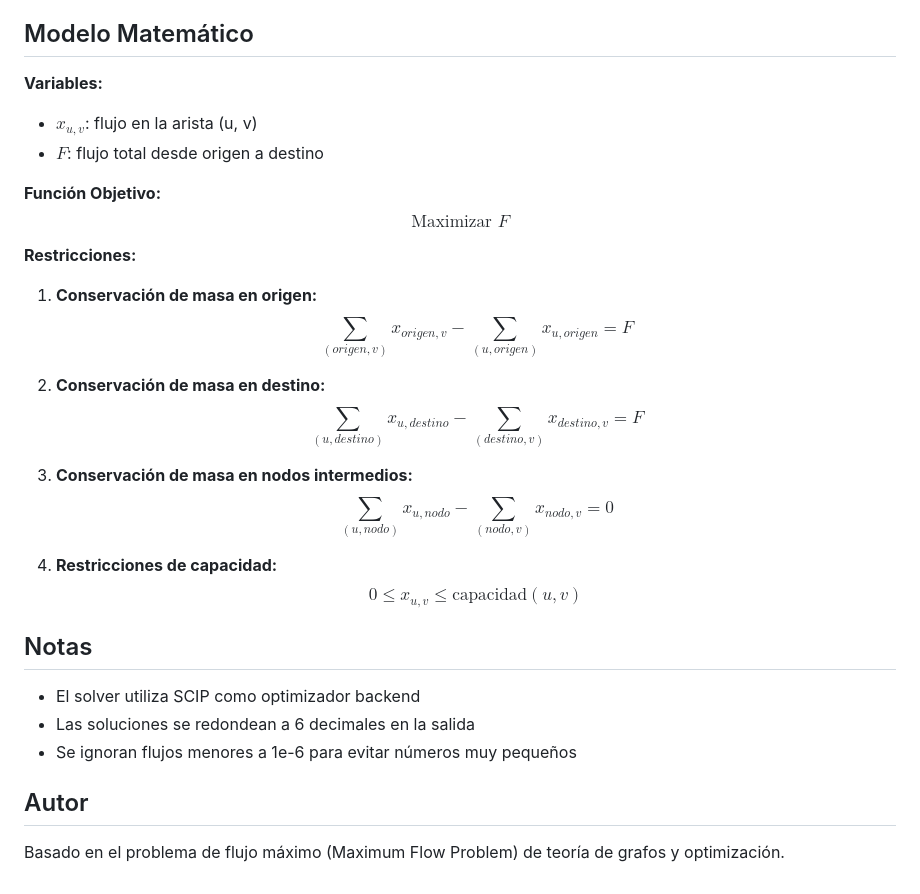
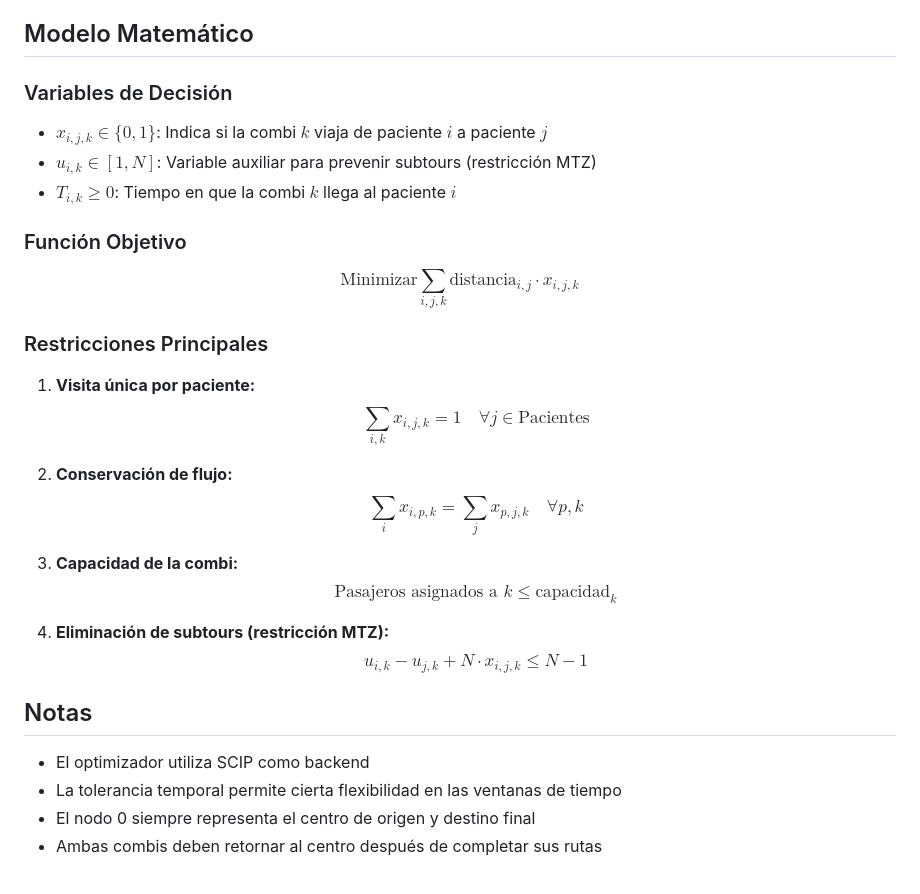
Before and after one commit to pablotrrs/tp-myo-2026-s1, a Markdown page: README.md, the part around one of its changes. GitHub-like rendering.

```diff
--- a/README.md
+++ b/README.md
@@ -127,33 +119,33 @@ Imprime los resultados de forma legible.
 
 ## Modelo Matemático
 
-**Variables:**
-- $x_{u,v}$: flujo en la arista (u, v)
-- $F$: flujo total desde origen a destino
+### Variables de Decisión
 
-**Función Objetivo:**
-$$\text{Maximizar } F$$
+- $x_{i,j,k} \in \{0,1\}$: Indica si la combi $k$ viaja de paciente $i$ a paciente $j$
+- $u_{i,k} \in [1, N]$: Variable auxiliar para prevenir subtours (restricción MTZ)
+- $T_{i,k} \geq 0$: Tiempo en que la combi $k$ llega al paciente $i$
 
-**Restricciones:**
+### Función Objetivo
 
-1. **Conservación de masa en origen:**
-   $$\sum_{(origen, v)} x_{origen,v} - \sum_{(u, origen)} x_{u,origen} = F$$
+$$\text{Minimizar} \sum_{i,j,k} \text{distancia}_{i,j} \cdot x_{i,j,k}$$
 
-2. **Conservación de masa en destino:**
-   $$\sum_{(u, destino)} x_{u,destino} - \sum_{(destino, v)} x_{destino,v} = F$$
+### Restricciones Principales
 
-3. **Conservación de masa en nodos intermedios:**
-   $$\sum_{(u, nodo)} x_{u,nodo} - \sum_{(nodo, v)} x_{nodo,v} = 0$$
+1. **Visita única por paciente:**
+   $$\sum_{i,k} x_{i,j,k} = 1 \quad \forall j \in \text{Pacientes}$$
 
-4. **Restricciones de capacidad:**
-   $$0 \leq x_{u,v} \leq \text{capacidad}(u,v)$$
+2. **Conservación de flujo:**
+   $$\sum_{i} x_{i,p,k} = \sum_{j} x_{p,j,k} \quad \forall p, k$$
+
+3. **Capacidad de la combi:**
+   $$\text{Pasajeros asignados a } k \leq \text{capacidad}_k$$
+
+4. **Eliminación de subtours (restricción MTZ):**
+   $$u_{i,k} - u_{j,k} + N \cdot x_{i,j,k} \leq N - 1$$
 
 ## Notas
 
-- El solver utiliza SCIP como optimizador backend
-- Las soluciones se redondean a 6 decimales en la salida
-- Se ignoran flujos menores a 1e-6 para evitar números muy pequeños
-
-## Autor
-
-Basado en el problema de flujo máximo (Maximum Flow Problem) de teoría de grafos y optimización.
+- El optimizador utiliza SCIP como backend
+- La tolerancia temporal permite cierta flexibilidad en las ventanas de tiempo
+- El nodo 0 siempre representa el centro de origen y destino final
+- Ambas combis deben retornar al centro después de completar sus rutas
```
Also changed, not shown: other parts of README.md (+75 -83 lines).
